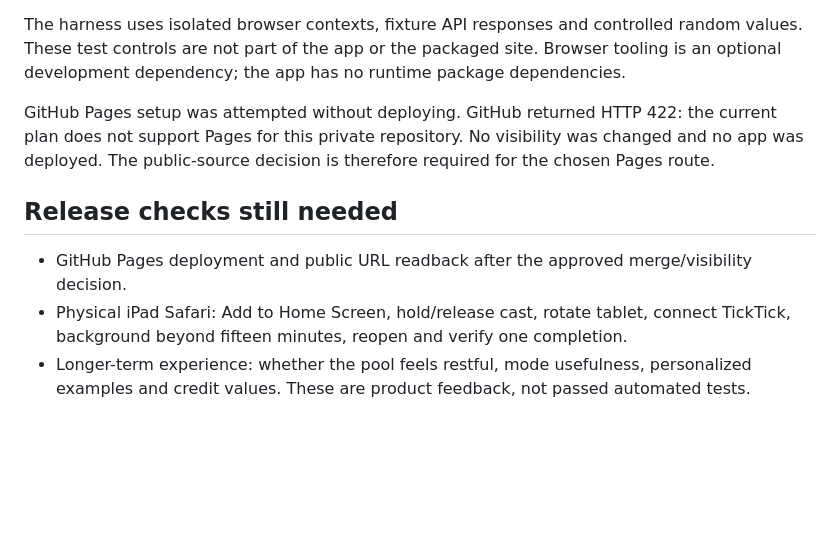
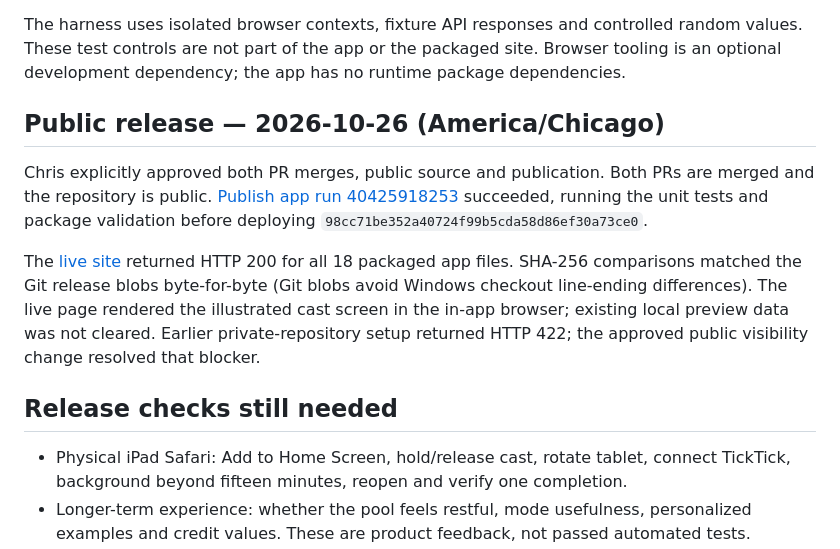
Before and after one commit to MrSuperChris/practical-non-determinism, a Markdown page: docs/VERIFICATION.md, the part around the change. Drawn GitHub-style; blank space fills up the shorter version.

```diff
--- a/docs/VERIFICATION.md
+++ b/docs/VERIFICATION.md
@@ -41,11 +41,14 @@ Start the preview server. Use a locally installed Playwright package and browser
 
 The harness uses isolated browser contexts, fixture API responses and controlled random values. These test controls are not part of the app or the packaged site. Browser tooling is an optional development dependency; the app has no runtime package dependencies.
 
-GitHub Pages setup was attempted without deploying. GitHub returned HTTP 422: the current plan does not support Pages for this private repository. No visibility was changed and no app was deployed. The public-source decision is therefore required for the chosen Pages route.
+## Public release — 2026-10-26 (America/Chicago)
+
+Chris explicitly approved both PR merges, public source and publication. Both PRs are merged and the repository is public. [Publish app run 40425918253](https://github.com/MrSuperChris/practical-non-determinism/actions/runs/40425918253) succeeded, running the unit tests and package validation before deploying `98cc71be352a40724f99b5cda58d86ef30a73ce0`.
+
+The [live site](https://mrsuperchris.github.io/practical-non-determinism/) returned HTTP 200 for all 18 packaged app files. SHA-256 comparisons matched the Git release blobs byte-for-byte (Git blobs avoid Windows checkout line-ending differences). The live page rendered the illustrated cast screen in the in-app browser; existing local preview data was not cleared. Earlier private-repository setup returned HTTP 422; the approved public visibility change resolved that blocker.
 
 ## Release checks still needed
 
-- GitHub Pages deployment and public URL readback after the approved merge/visibility decision.
 - Physical iPad Safari: Add to Home Screen, hold/release cast, rotate tablet, connect TickTick, background beyond fifteen minutes, reopen and verify one completion.
 - Longer-term experience: whether the pool feels restful, mode usefulness, personalized examples and credit values. These are product feedback, not passed automated tests.
 
```
Also changed, not shown: CLAUDE.md (+3 -3 lines), README.md (+3 -3 lines).
